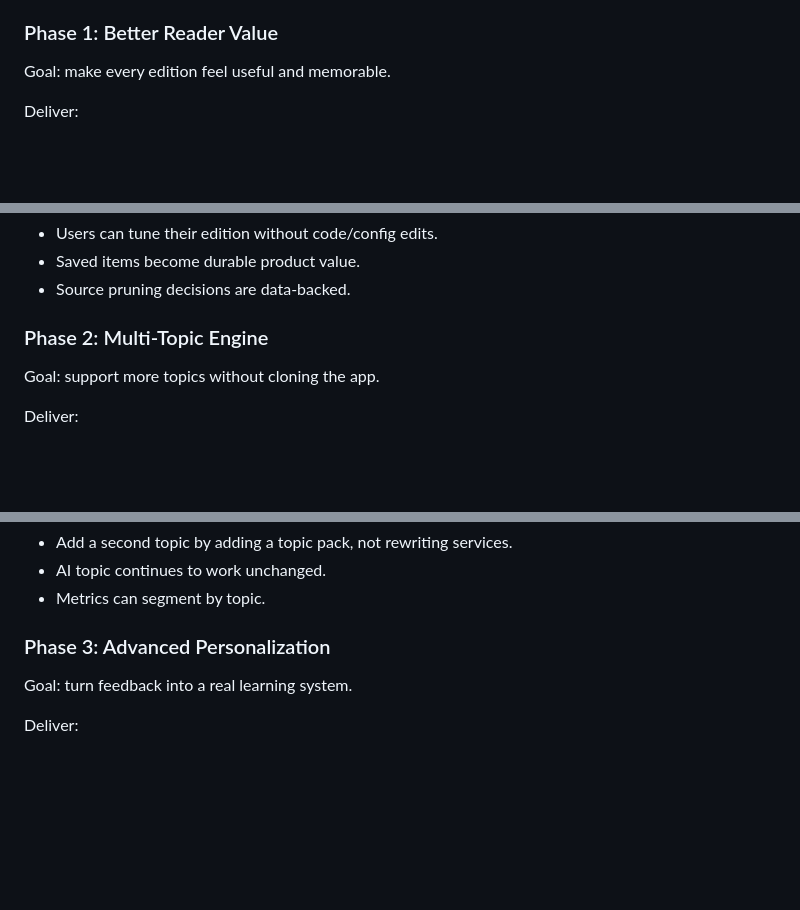
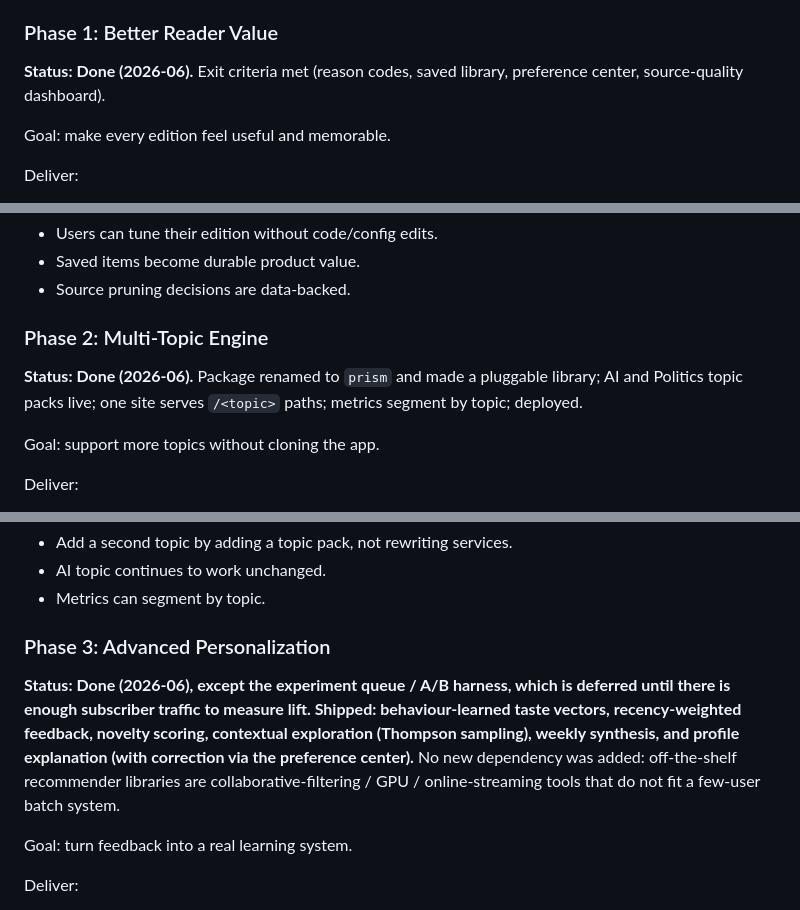
Before and after one commit to Chugh3012/ai-learning, a Markdown page: docs/long-term-vision-and-production.md, 3 parts joined by grey strips. Drawn GitHub-style; blank space fills up the shorter version.

Commit message:
docs: mark roadmap Phases 0-3 done (Phase 3 A/B deferred) (#21)

```diff
--- a/docs/long-term-vision-and-production.md
+++ b/docs/long-term-vision-and-production.md
@@ -862,6 +864,9 @@ Exit criteria:
 
 ### Phase 1: Better Reader Value
 
+**Status: Done (2026-06).** Exit criteria met (reason codes, saved library, preference center,
+source-quality dashboard).
+
 Goal: make every edition feel useful and memorable.
 
 Deliver:
@@ -882,6 +887,9 @@ Exit criteria:
 
 ### Phase 2: Multi-Topic Engine
 
+**Status: Done (2026-06).** Package renamed to `prism` and made a pluggable library; AI and
+Politics topic packs live; one site serves `/<topic>` paths; metrics segment by topic; deployed.
+
 Goal: support more topics without cloning the app.
 
 Deliver:
@@ -901,6 +909,13 @@ Exit criteria:
 - Metrics can segment by topic.
 
 ### Phase 3: Advanced Personalization
+
+**Status: Done (2026-06), except the experiment queue / A/B harness, which is deferred until there
+is enough subscriber traffic to measure lift. Shipped: behaviour-learned taste vectors,
+recency-weighted feedback, novelty scoring, contextual exploration (Thompson sampling), weekly
+synthesis, and profile explanation (with correction via the preference center).** No new
+dependency was added: off-the-shelf recommender libraries are collaborative-filtering / GPU /
+online-streaming tools that do not fit a few-user batch system.
 
 Goal: turn feedback into a real learning system.
 
```
Also changed, not shown: other parts of docs/long-term-vision-and-production.md (+2 -0 lines).
